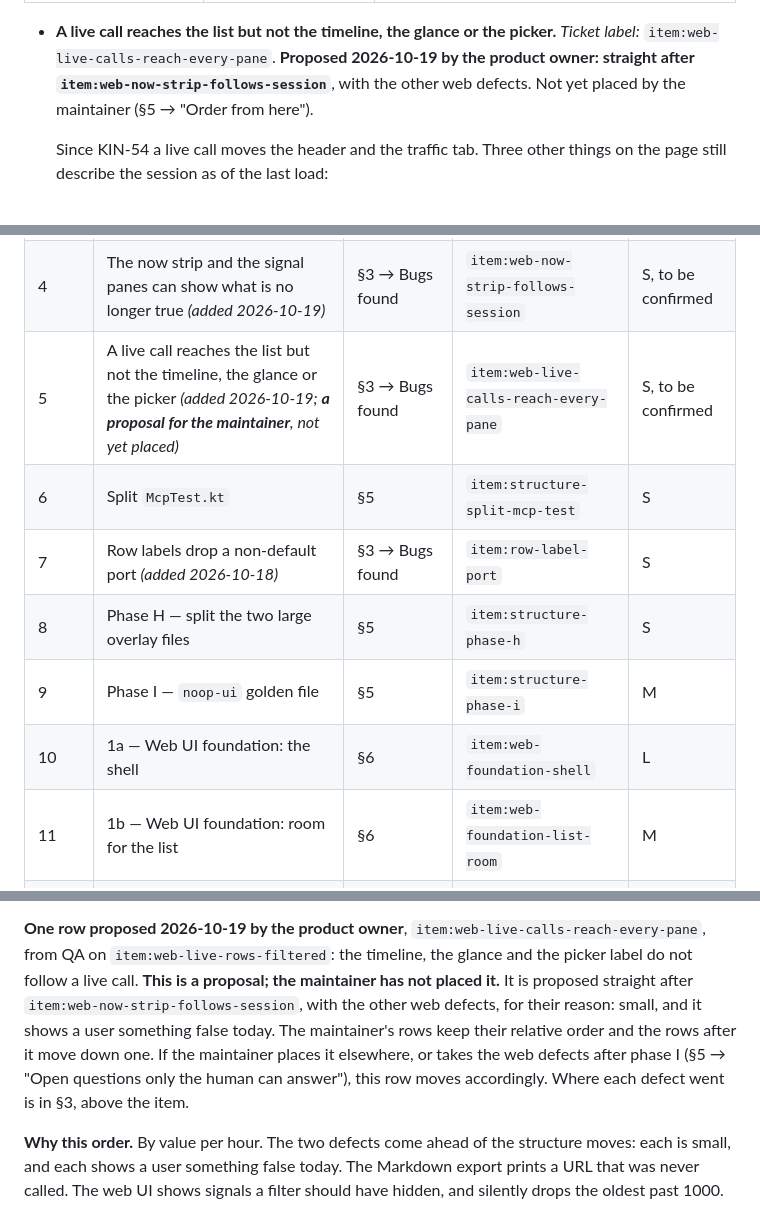
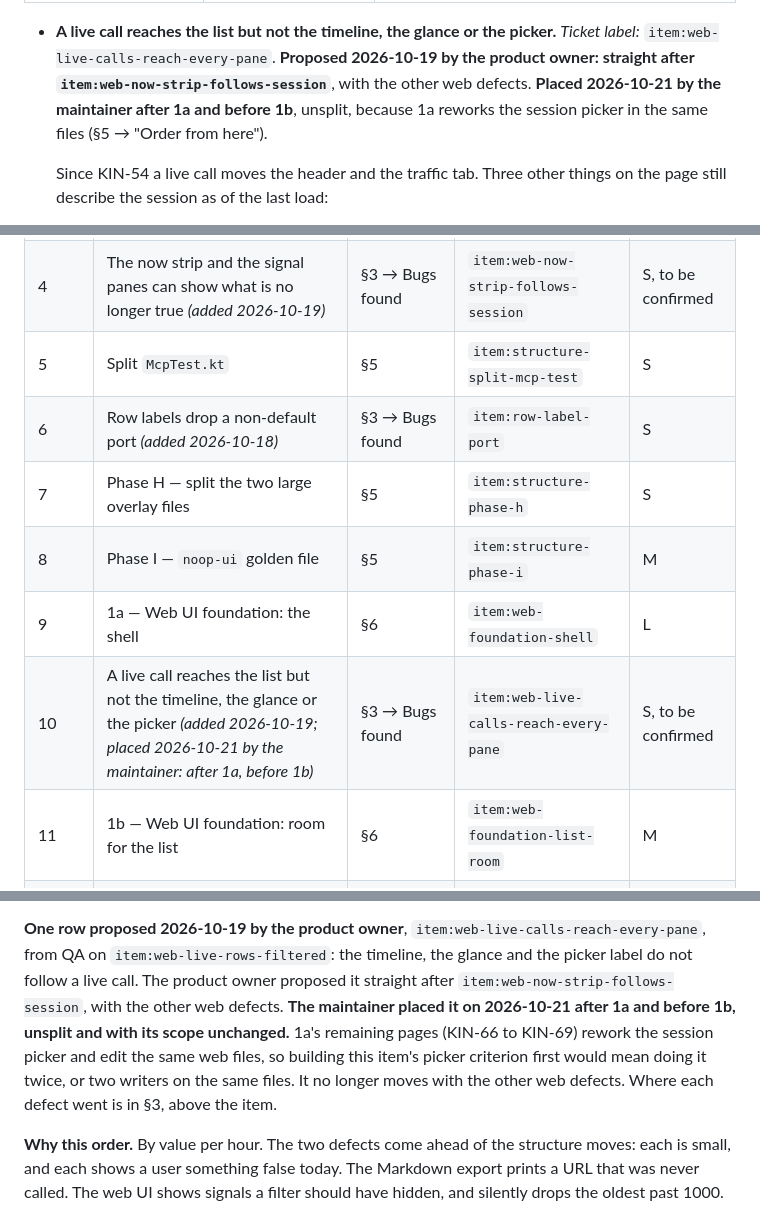
Before and after one commit to Shafichariri/kinspector, a Markdown page: docs/ROADMAP.md, 3 parts joined by grey strips. Rendered like a GitHub page.

Commit message:
roadmap: place item:web-live-calls-reach-every-pane after 1a, before 1b
The maintainer placed it on 2026-10-21, unsplit and with its scope
unchanged. 1a's remaining pages (KIN-66 to KIN-69) rework the session
picker in the same web files, so building this item's picker criterion
first would mean doing it twice, or two writers on the same files.

```diff
--- a/docs/ROADMAP.md
+++ b/docs/ROADMAP.md
@@ -650,8 +650,9 @@ Placed by the product owner the same day. Two make one new item; the third was a
 
 - **A live call reaches the list but not the timeline, the glance or the picker.** *Ticket label:*
   `item:web-live-calls-reach-every-pane`. **Proposed 2026-10-19 by the product owner: straight after
-  `item:web-now-strip-follows-session`**, with the other web defects. Not yet placed by the maintainer
-  (§5 → "Order from here").
+  `item:web-now-strip-follows-session`**, with the other web defects. **Placed 2026-10-21 by the
+  maintainer after 1a and before 1b**, unsplit, because 1a reworks the session picker in the same
+  files (§5 → "Order from here").
 
   Since KIN-54 a live call moves the header and the traffic tab. Three other things on the page still
   describe the session as of the last load:
@@ -850,12 +851,12 @@ here. Phases A to G are merged (see `ROADMAP-DONE.md` → §5). They are not in
 |---|---|---|---|---|
 | 3 | The traffic list does not say when it holds only part of what it counts *(added 2026-10-19; placed by the maintainer)* | §3 → Bugs found | `item:web-list-says-what-it-holds` | S, to be confirmed |
 | 4 | The now strip and the signal panes can show what is no longer true *(added 2026-10-19)* | §3 → Bugs found | `item:web-now-strip-follows-session` | S, to be confirmed |
-| 5 | A live call reaches the list but not the timeline, the glance or the picker *(added 2026-10-19; **a proposal for the maintainer**, not yet placed)* | §3 → Bugs found | `item:web-live-calls-reach-every-pane` | S, to be confirmed |
-| 6 | Split `McpTest.kt` | §5 | `item:structure-split-mcp-test` | S |
-| 7 | Row labels drop a non-default port *(added 2026-10-18)* | §3 → Bugs found | `item:row-label-port` | S |
-| 8 | Phase H — split the two large overlay files | §5 | `item:structure-phase-h` | S |
-| 9 | Phase I — `noop-ui` golden file | §5 | `item:structure-phase-i` | M |
-| 10 | 1a — Web UI foundation: the shell | §6 | `item:web-foundation-shell` | L |
+| 5 | Split `McpTest.kt` | §5 | `item:structure-split-mcp-test` | S |
+| 6 | Row labels drop a non-default port *(added 2026-10-18)* | §3 → Bugs found | `item:row-label-port` | S |
+| 7 | Phase H — split the two large overlay files | §5 | `item:structure-phase-h` | S |
+| 8 | Phase I — `noop-ui` golden file | §5 | `item:structure-phase-i` | M |
+| 9 | 1a — Web UI foundation: the shell | §6 | `item:web-foundation-shell` | L |
+| 10 | A live call reaches the list but not the timeline, the glance or the picker *(added 2026-10-19; placed 2026-10-21 by the maintainer: after 1a, before 1b)* | §3 → Bugs found | `item:web-live-calls-reach-every-pane` | S, to be confirmed |
 | 11 | 1b — Web UI foundation: room for the list | §6 | `item:web-foundation-list-room` | M |
 | 12 | 2 — Endpoint latency stats | §6 | `item:endpoint-latency-stats` | M |
 | 13 | The private security advisory's fix | §5 → Open questions | `item:control-boundary-advisory` | not sized |
@@ -906,12 +907,12 @@ above the item.
 
 **One row proposed 2026-10-19 by the product owner**, `item:web-live-calls-reach-every-pane`, from QA
 on `item:web-live-rows-filtered`: the timeline, the glance and the picker label do not follow a live
-call. **This is a proposal; the maintainer has not placed it.** It is proposed straight after
-`item:web-now-strip-follows-session`, with the other web defects, for their reason: small, and it
-shows a user something false today. The maintainer's rows keep their relative order and the rows
-after it move down one. If the maintainer places it elsewhere, or takes the web defects after phase I
-(§5 → "Open questions only the human can answer"), this row moves accordingly. Where each defect
-went is in §3, above the item.
+call. The product owner proposed it straight after `item:web-now-strip-follows-session`, with the
+other web defects. **The maintainer placed it on 2026-10-21 after 1a and before 1b, unsplit and with
+its scope unchanged.** 1a's remaining pages (KIN-66 to KIN-69) rework the session picker and edit the
+same web files, so building this item's picker criterion first would mean doing it twice, or two
+writers on the same files. It no longer moves with the other web defects. Where each defect went is
+in §3, above the item.
 
 **Why this order.** By value per hour. The two defects come ahead of the structure moves: each is small, and each shows a
 user something false today. The Markdown export prints a URL that was never called. The web UI
```
Also changed, not shown: other parts of docs/ROADMAP.md (+3 -2 lines).
